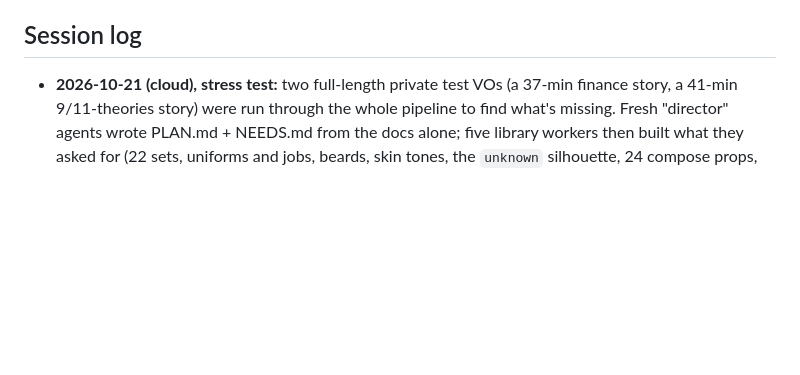
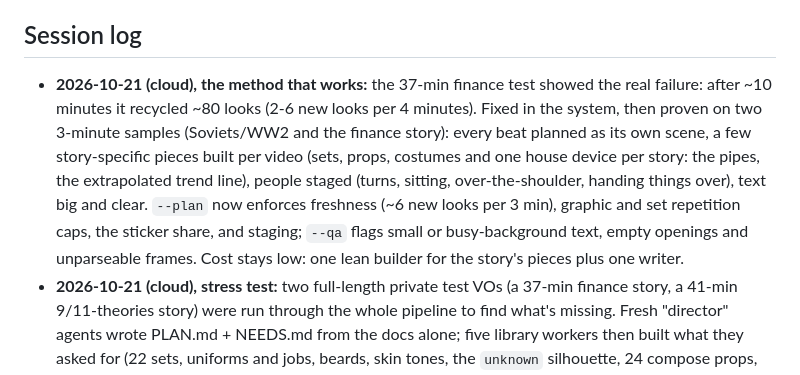
Before and after one commit to winkeyprego/YTA, a Markdown page: studio/HANDOFF.md, the part around the change. Rendered like a GitHub page; blank space fills up the shorter version.

Commit message:
HANDOFF: the per-story method that fixed repetition, proven on two samples
Co-Authored-By: Claude Opus 5.5 <noreply@anthropic.com>
Claude-Session: https://claude.ai/code/session_01EAhvABLibP1QNksqaxrNUA

```diff
--- a/studio/HANDOFF.md
+++ b/studio/HANDOFF.md
@@ -118,6 +118,13 @@ Package managers (npm, PyPI) are allowed by default.
 - Crayon Capital: topic and direction reference (top videos: Wolf of Wall Street, Great Depression, 2008 crisis).
 
 ## Session log
+- **2026-10-21 (cloud), the method that works:** the 37-min finance test showed the real failure: after ~10 minutes it
+  recycled ~80 looks (2-6 new looks per 4 minutes). Fixed in the system, then proven on two 3-minute samples (Soviets/WW2
+  and the finance story): every beat planned as its own scene, a few story-specific pieces built per video (sets, props,
+  costumes and one house device per story: the pipes, the extrapolated trend line), people staged (turns, sitting,
+  over-the-shoulder, handing things over), text big and clear. `--plan` now enforces freshness (~6 new looks per 3 min),
+  graphic and set repetition caps, the sticker share, and staging; `--qa` flags small or busy-background text, empty
+  openings and unparseable frames. Cost stays low: one lean builder for the story's pieces plus one writer.
 - **2026-10-21 (cloud), stress test:** two full-length private test VOs (a 37-min finance story, a 41-min 9/11-theories
   story) were run through the whole pipeline to find what's missing. Fresh "director" agents wrote PLAN.md + NEEDS.md from the
   docs alone; five library workers then built what they asked for (22 sets, uniforms and jobs, beards, skin tones, the
```
